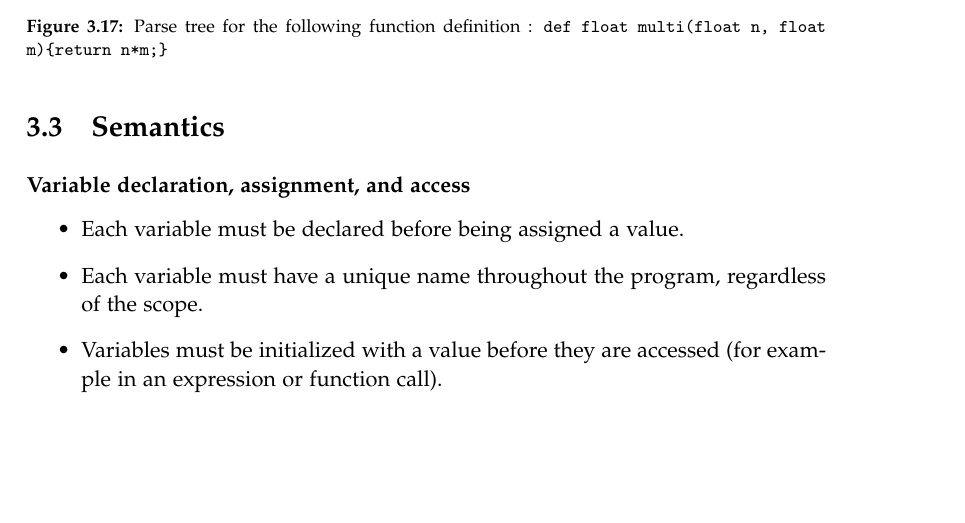
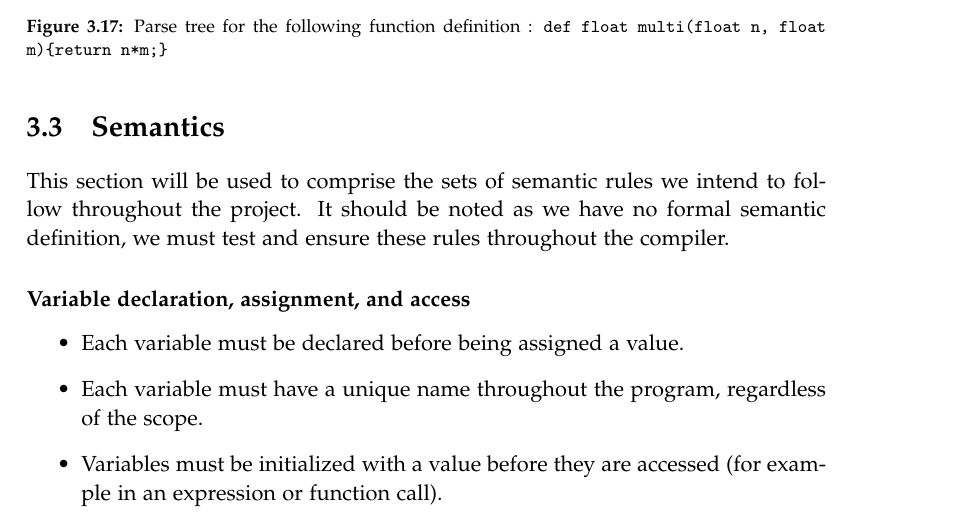
Before and after one commit to AAUMargoBlaze/Report, a LaTeX thesis (master.tex, which reads sections/chapters/sands/semantics.tex): part of page 38 of 56, cut so that both start at the same text, the shorter picture padded with empty space. Compiled offline with pdfLaTeX.

Commit message:
Added intro to semantics

```diff
--- a/sections/chapters/sands/semantics.tex
+++ b/sections/chapters/sands/semantics.tex
@@ -1,3 +1,7 @@
+This section will be used to comprise the sets of semantic rules we intend to follow throughout the project.
+It should be noted as we have no formal semantic definition, we must test and ensure these rules throughout the
+compiler.
+
 \subsubsection{Variable declaration, assignment, and access}
 
 \begin{itemize}
```
